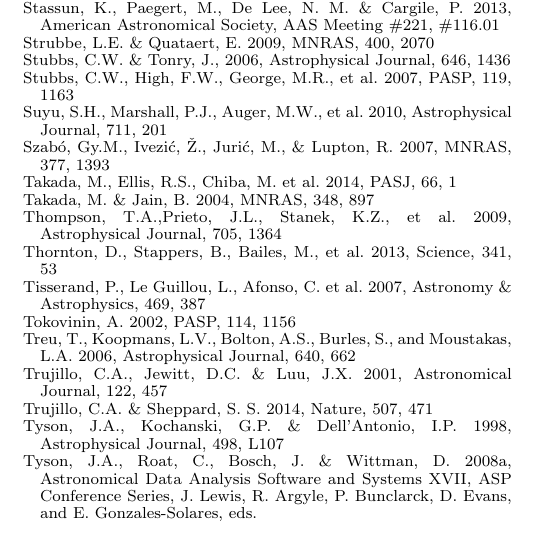
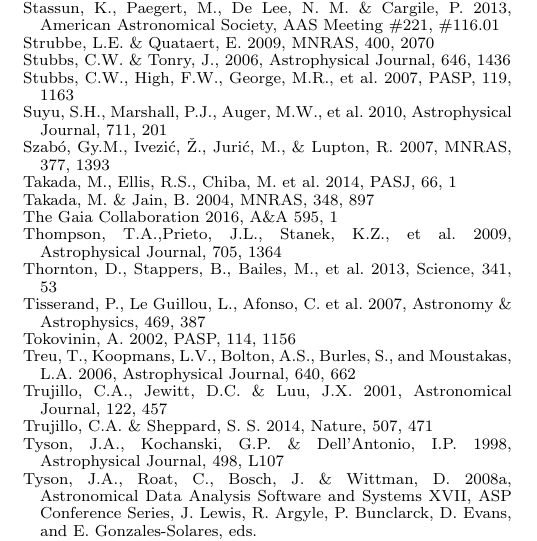
Before and after one commit to lsst-pst/overview_paper, a LaTeX document (lsst.tex): part of one column of page 40 of 41, cut so that both start at the same text. Compiled offline with pdfLaTeX.

Commit message:
Tony added Gaia reference

```diff
--- a/lsst.tex
+++ b/lsst.tex
@@ -717,6 +717,8 @@
 
 \bibitem[()]{} Takada, M. \& Jain, B. 2004, MNRAS, 348, 897
 
+\bibitem[()]{} The Gaia Collaboration 2016, A\&A 595, 1
+
 \bibitem[()]{} Thompson, T.A.,Prieto, J.L., Stanek, K.Z., et al.~2009, Astrophysical Journal, 705, 1364
 
 \bibitem[()]{} Thornton, D., Stappers, B., Bailes, M., et al.~2013, Science, 341, 53
```
